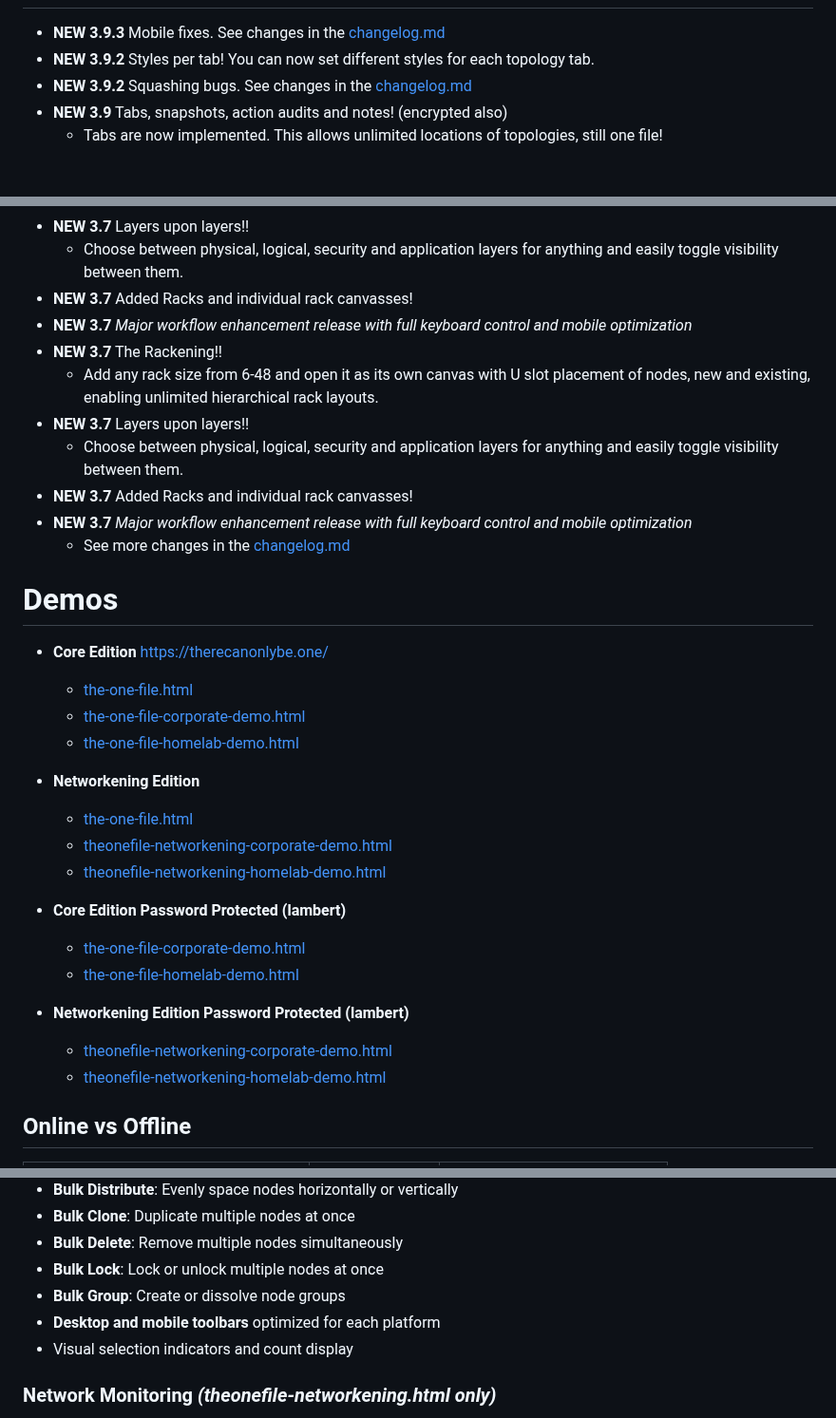
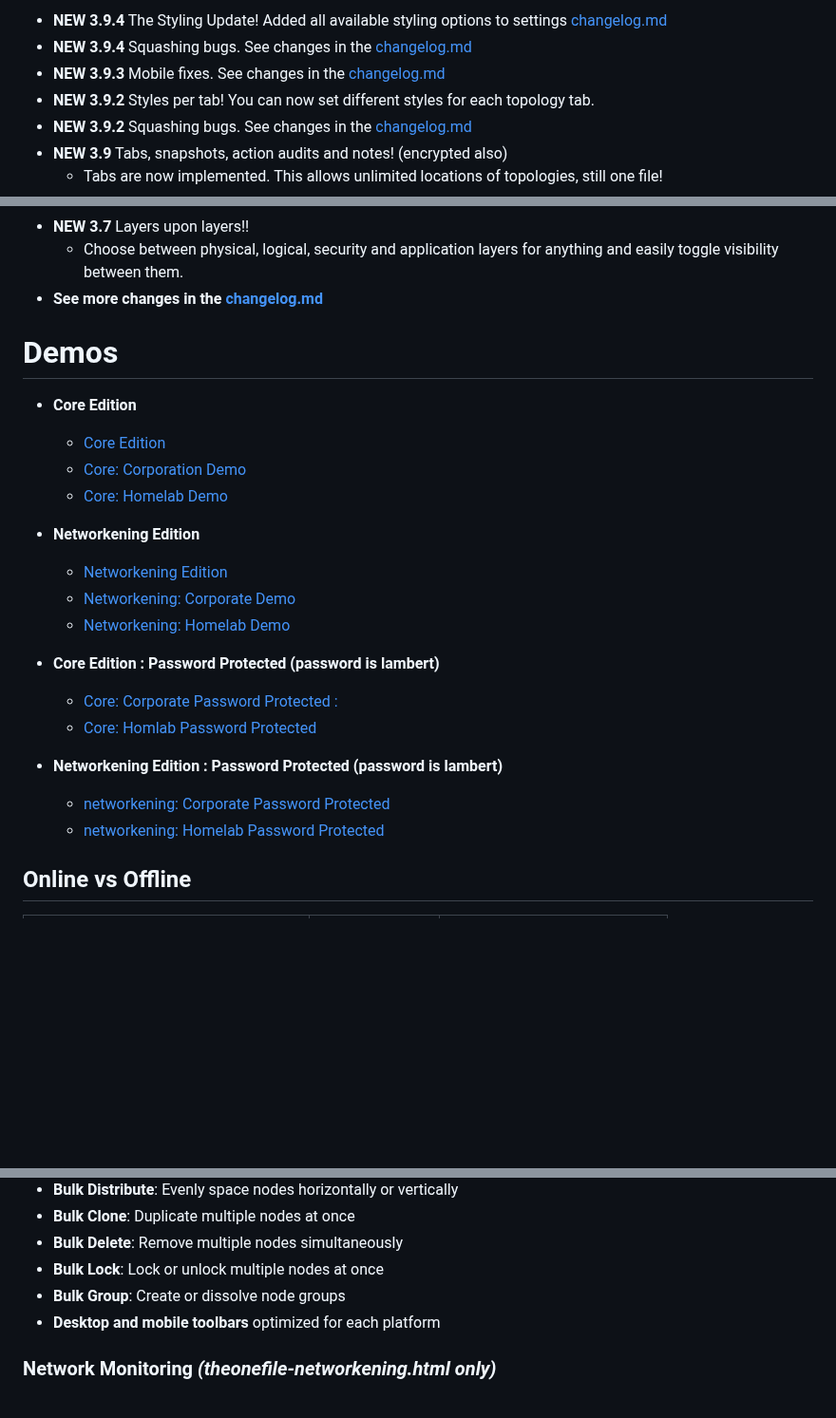
Before and after one commit to gelatinescreams/gelatinescreams.github.io, a Markdown page: README.md, 3 parts joined by grey strips. Shown at 95% size. Rendered like a GitHub page; blank space fills up the shorter version.

Commit message:
updated readme 3.9.5
updated readme 3.9.5

```diff
--- a/README.md
+++ b/README.md
@@ -17,4 +17,6 @@ A fully self contained topology builder that runs anywhere as a single standalon
 
+* **NEW 3.9.4** The Styling Update! Added all available styling options to settings [changelog.md](changelog.md)
+* **NEW 3.9.4** Squashing bugs. See changes in the [changelog.md](changelog.md)
 * **NEW 3.9.3** Mobile fixes. See changes in the [changelog.md](changelog.md)
 * **NEW 3.9.2** Styles per tab! You can now set different styles for each topology tab.
 * **NEW 3.9.2** Squashing bugs. See changes in the [changelog.md](changelog.md)
@@ -28,33 +30,25 @@ A fully self contained topology builder that runs anywhere as a single standalon
   * Add any rack size from 6-48 and open it as its own canvas with U slot placement of nodes, new and existing, enabling unlimited hierarchical rack layouts.
 * **NEW 3.7** Layers upon layers!!
   * Choose between physical, logical, security and application layers for anything and easily toggle visibility between them.
-* **NEW 3.7** Added Racks and individual rack canvasses!
-* **NEW 3.7** *Major workflow enhancement release with full keyboard control and mobile optimization*
-* **NEW 3.7** The Rackening!!
-  * Add any rack size from 6-48 and open it as its own canvas with U slot placement of nodes, new and existing, enabling unlimited hierarchical rack layouts.
-* **NEW 3.7** Layers upon layers!!
-  * Choose between physical, logical, security and application layers for anything and easily toggle visibility between them.
-* **NEW 3.7** Added Racks and individual rack canvasses!
-* **NEW 3.7** *Major workflow enhancement release with full keyboard control and mobile optimization*
-  * See more changes in the [changelog.md](changelog.md)
+* **See more changes in the [changelog.md](changelog.md)**
 
 # Demos
 
-* **Core Edition**       https://therecanonlybe.one/
-  * [the-one-file.html](https://therecanonlybe.one/the-one-file.html)
-  * [the-one-file-corporate-demo.html](https://therecanonlybe.one/demos/the-one-file-corporate-demo.html)
-  * [the-one-file-homelab-demo.html](https://therecanonlybe.one/demos/the-one-file-homelab-demo.html)
+* **Core Edition**
+  * [Core Edition](https://therecanonlybe.one/the-one-file.html)
+  * [Core: Corporation Demo](https://therecanonlybe.one/demos/the-one-file-corporate-demo.html)
+  * [Core: Homelab Demo](https://therecanonlybe.one/demos/the-one-file-homelab-demo.html)
 * **Networkening Edition**
-  * [the-one-file.html](https://therecanonlybe.one/theonefile-networkening.html)
-  * [theonefile-networkening-corporate-demo.html](https://therecanonlybe.one/demos/theonefile-networkening-corporate-demo.html)
-  * [theonefile-networkening-homelab-demo.html](https://therecanonlybe.one/demos/theonefile-networkening-homelab-demo.html)
+  * [Networkening Edition](https://therecanonlybe.one/theonefile-networkening.html)
+  * [Networkening: Corporate Demo](https://therecanonlybe.one/demos/theonefile-networkening-corporate-demo.html)
+  * [Networkening: Homelab Demo](https://therecanonlybe.one/demos/theonefile-networkening-homelab-demo.html)
 
-* **Core Edition Password Protected (lambert)**
-  * [the-one-file-corporate-demo.html](https://therecanonlybe.one/demos/password-protected/the-one-file-corporate-demo.html)
-  * [the-one-file-homelab-demo.html](https://therecanonlybe.one/demos/password-protected/the-one-file-homelab-demo.html)
-* **Networkening Edition Password Protected (lambert)**
-  * [theonefile-networkening-corporate-demo.html](https://therecanonlybe.one/demos/password-protected/theonefile-networkening-corporate-demo.html)
-  * [theonefile-networkening-homelab-demo.html](https://therecanonlybe.one/demos/password-protected/theonefile-networkening-homelab-demo.html)
+* **Core Edition : Password Protected (password is lambert)**
+  * [Core: Corporate Password Protected : ](https://therecanonlybe.one/demos/password-protected/the-one-file-corporate-demo.html)
+  * [Core: Homlab Password Protected](https://therecanonlybe.one/demos/password-protected/the-one-file-homelab-demo.html)
+* **Networkening Edition : Password Protected (password is lambert)**
+  * [networkening: Corporate Password Protected](https://therecanonlybe.one/demos/password-protected/theonefile-networkening-corporate-demo.html)
+  * [networkening: Homelab Password Protected](https://therecanonlybe.one/demos/password-protected/theonefile-networkening-homelab-demo.html)
 
 ## Online vs Offline
 
@@ -198,7 +192,6 @@ Instead of building another hosted application, I built a file.
 * **Bulk Lock**: Lock or unlock multiple nodes at once
 * **Bulk Group**: Create or dissolve node groups
 * **Desktop and mobile toolbars** optimized for each platform
-* Visual selection indicators and count display
 
 ### Network Monitoring *(theonefile-networkening.html only)*
 * **Live status indicators** on nodes (online/offline/checking)
```
Also changed, not shown: other parts of README.md (+5 -6 lines), changelog.md (+20 -0 lines).
